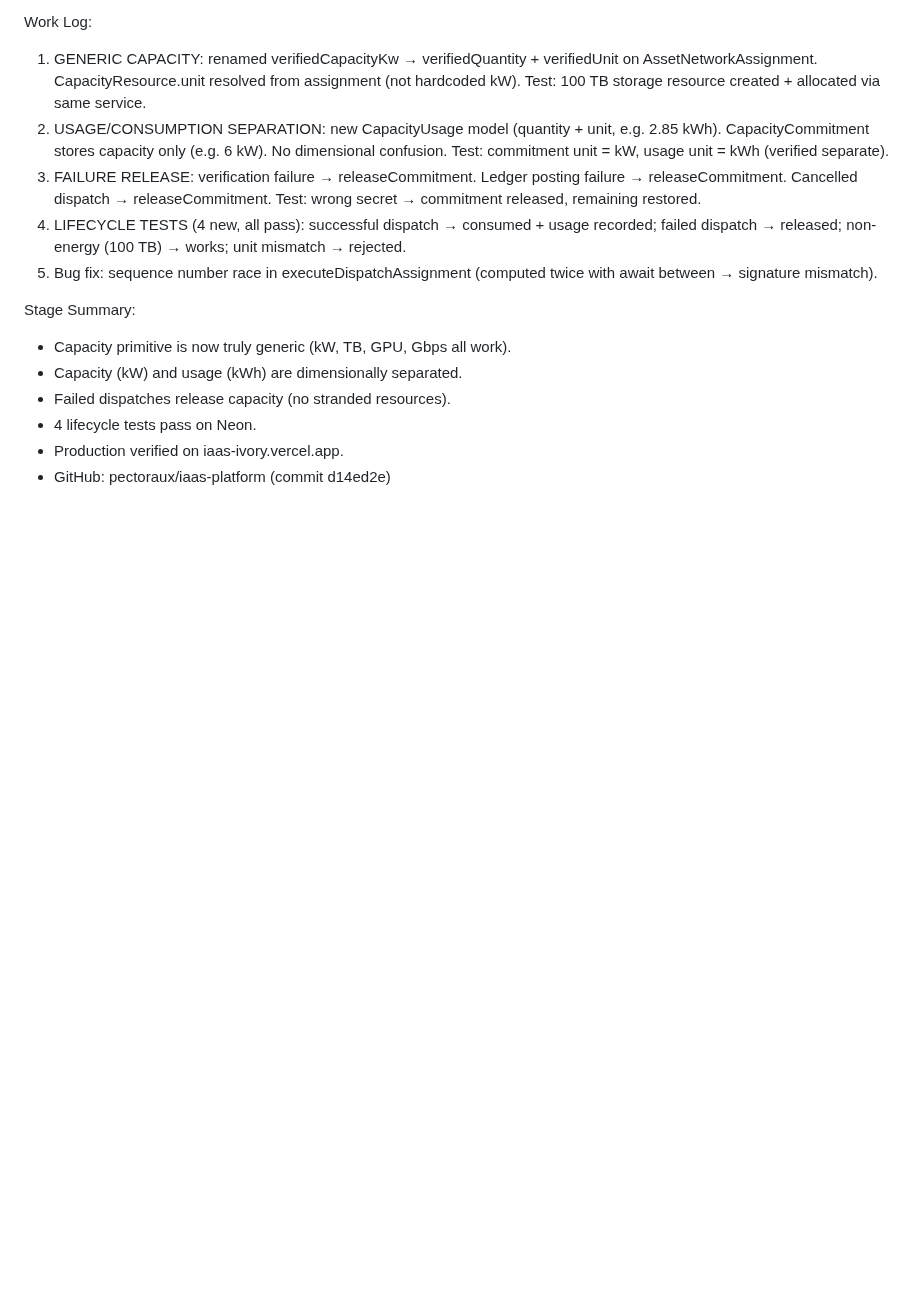
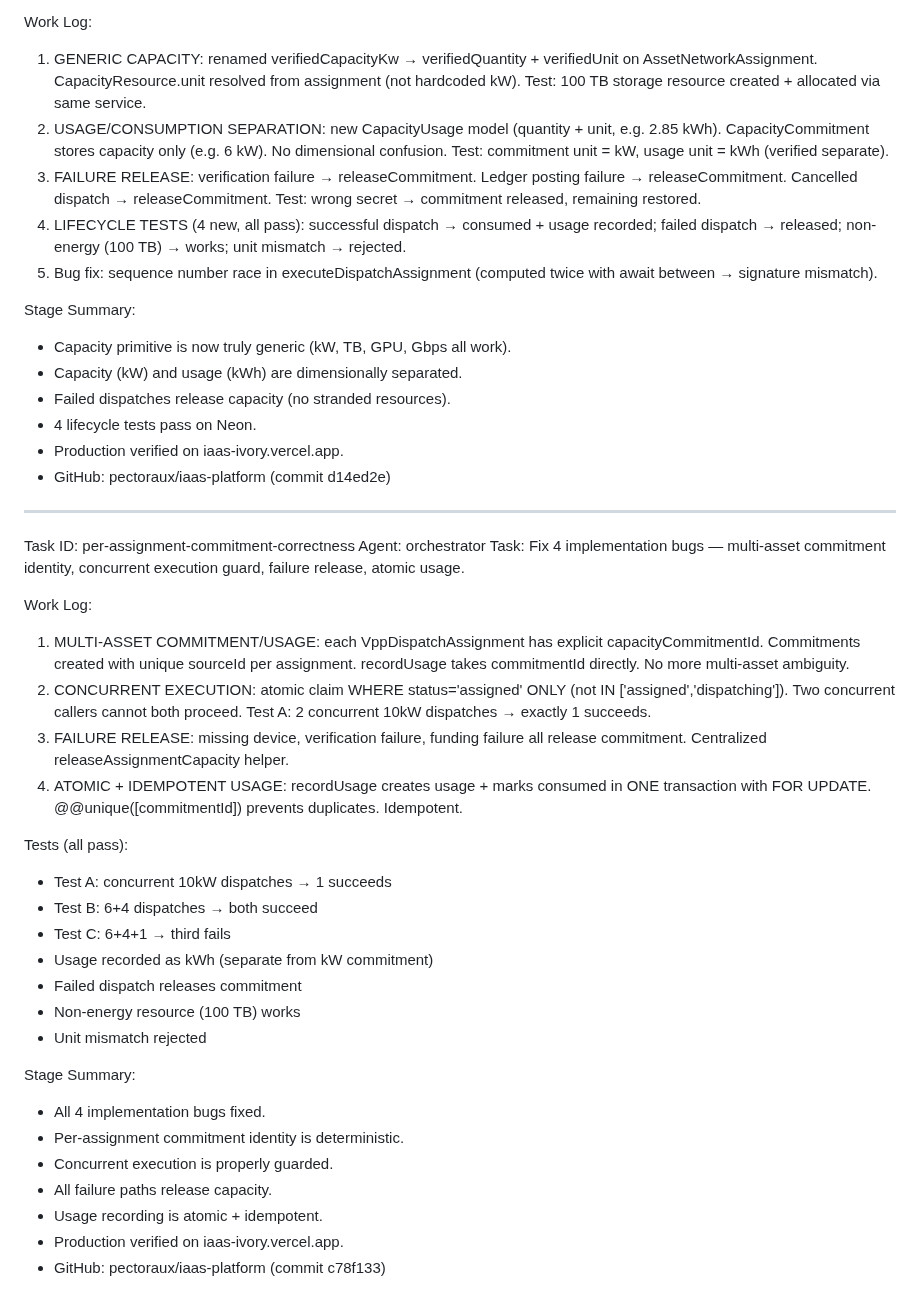
Before and after one commit to pectoraux/iaas-platform, a Markdown page: worklog.md, the part around the change. Rendered like a GitHub page; blank space fills up the shorter version.

Commit message:
ce1c0f25-8fb9-4d9d-b7a3-f3476432d675

```diff
--- a/worklog.md
+++ b/worklog.md
@@ -387,3 +387,32 @@ Stage Summary:
 - 4 lifecycle tests pass on Neon.
 - Production verified on iaas-ivory.vercel.app.
 - GitHub: pectoraux/iaas-platform (commit d14ed2e)
+
+---
+Task ID: per-assignment-commitment-correctness
+Agent: orchestrator
+Task: Fix 4 implementation bugs — multi-asset commitment identity, concurrent execution guard, failure release, atomic usage.
+
+Work Log:
+1. MULTI-ASSET COMMITMENT/USAGE: each VppDispatchAssignment has explicit capacityCommitmentId. Commitments created with unique sourceId per assignment. recordUsage takes commitmentId directly. No more multi-asset ambiguity.
+2. CONCURRENT EXECUTION: atomic claim WHERE status='assigned' ONLY (not IN ['assigned','dispatching']). Two concurrent callers cannot both proceed. Test A: 2 concurrent 10kW dispatches → exactly 1 succeeds.
+3. FAILURE RELEASE: missing device, verification failure, funding failure all release commitment. Centralized releaseAssignmentCapacity helper.
+4. ATOMIC + IDEMPOTENT USAGE: recordUsage creates usage + marks consumed in ONE transaction with FOR UPDATE. @@unique([commitmentId]) prevents duplicates. Idempotent.
+
+Tests (all pass):
+- Test A: concurrent 10kW dispatches → 1 succeeds
+- Test B: 6+4 dispatches → both succeed
+- Test C: 6+4+1 → third fails
+- Usage recorded as kWh (separate from kW commitment)
+- Failed dispatch releases commitment
+- Non-energy resource (100 TB) works
+- Unit mismatch rejected
+
+Stage Summary:
+- All 4 implementation bugs fixed.
+- Per-assignment commitment identity is deterministic.
+- Concurrent execution is properly guarded.
+- All failure paths release capacity.
+- Usage recording is atomic + idempotent.
+- Production verified on iaas-ivory.vercel.app.
+- GitHub: pectoraux/iaas-platform (commit c78f133)
```
